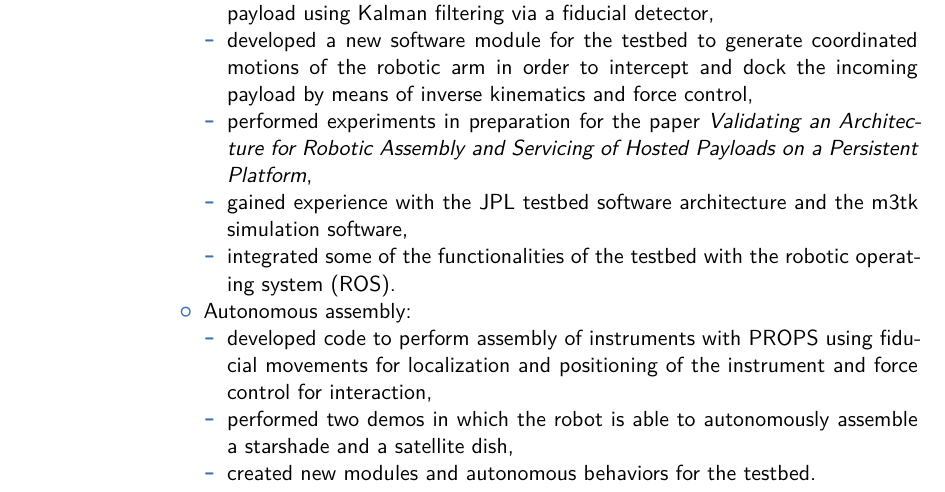
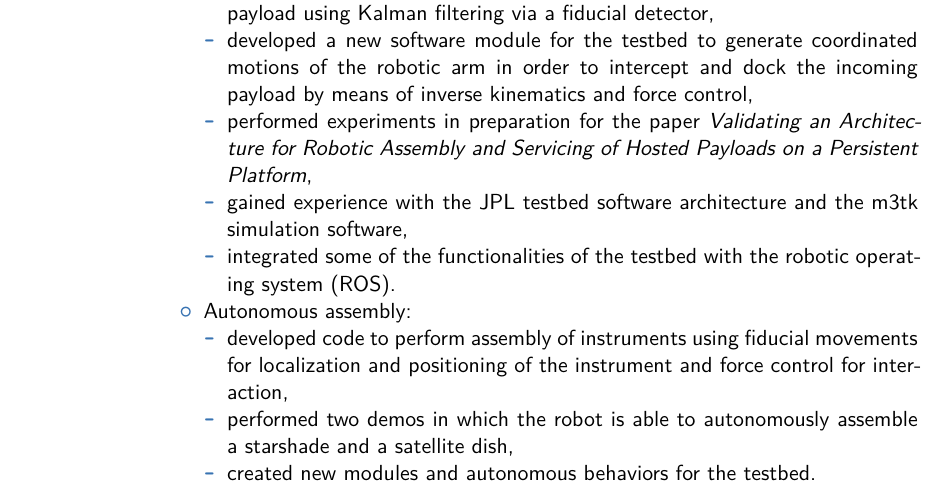
Before and after one commit to graiola/cv, a LaTeX CV (CV_Gennaro-Raiola.tex): part of page 1 of 5, cut so that both start at the same text. The pictures show the PDF file CV_Gennaro-Raiola.pdf that the author committed with the source.

Commit message:
Generated files updated on Thu Jul 23 09:28:49 PDT 2020

```diff
--- a/CV_Gennaro-Raiola.tex
+++ b/CV_Gennaro-Raiola.tex
@@ -96,7 +96,7 @@ At JPL I worked on demonstration of autonomous berthing, assembly and installati
 \end{itemize}
 \item Autonomous assembly:
 \begin{itemize}
-\item developed code to perform assembly of instruments with PROPS using fiducial movements for localization and positioning of the instrument and force control for interaction,
+\item developed code to perform assembly of instruments using fiducial movements for localization and positioning of the instrument and force control for interaction,
 \item performed two demos in which the robot is able to autonomously assemble a starshade and a satellite dish,
 \item created new modules and autonomous behaviors for the testbed.
 \end{itemize}
```
Also changed, not shown: CV_Gennaro-Raiola.pdf, images/CV_Gennaro-Raiola-1.png.
